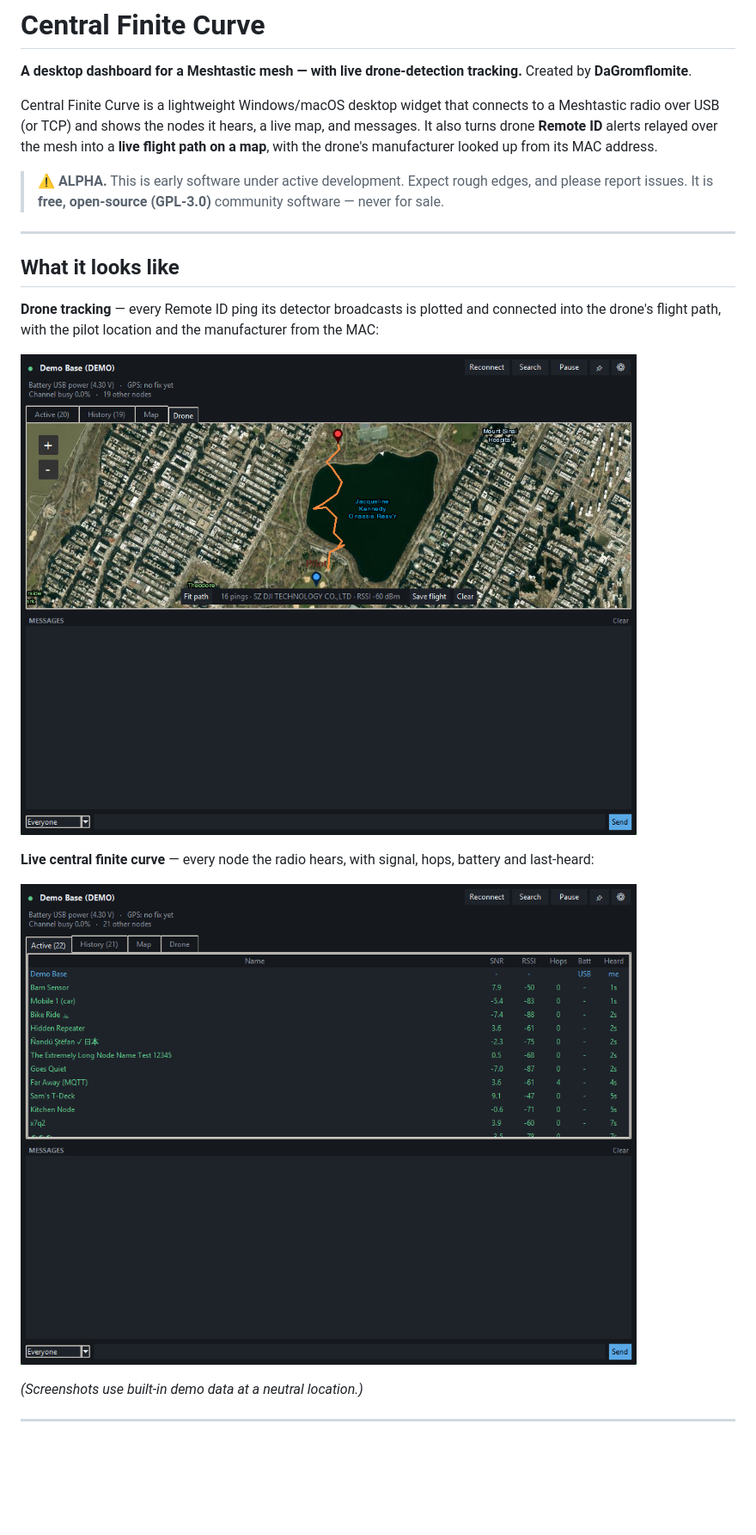
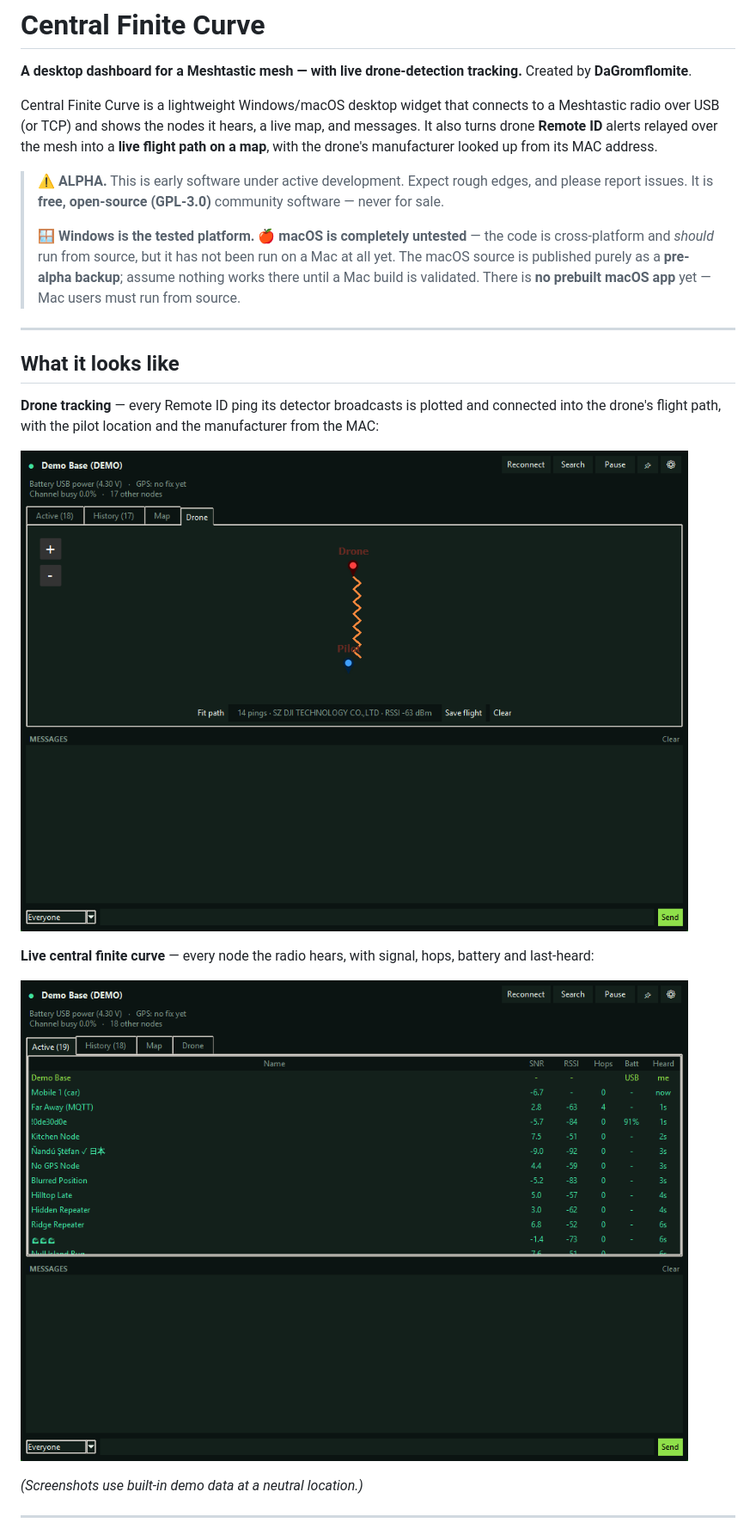
Before and after one commit to DaGromflomite/Central-Finite-Curve, a Markdown page: README.md, the part around one of its changes. Shown at 86% size. GitHub-like rendering; pictures changed too: docs/img/active.png, docs/img/drone-track.png; blank space fills up the shorter version.

```diff
--- a/README.md
+++ b/README.md
@@ -10,6 +10,11 @@ drone's manufacturer looked up from its MAC address.
 
 > ⚠️ **ALPHA.** This is early software under active development. Expect rough edges, and please
 > report issues. It is **free, open-source (GPL-3.0)** community software — never for sale.
+>
+> 🪟 **Windows is the tested platform.** 🍎 **macOS is completely untested** — the code is
+> cross-platform and *should* run from source, but it has not been run on a Mac at all yet. The
+> macOS source is published purely as a **pre-alpha backup**; assume nothing works there until a
+> Mac build is validated. There is **no prebuilt macOS app** yet — Mac users must run from source.
 
 ---
 
```
Also changed, not shown: other parts of README.md (+6 -3 lines), CHANGELOG.md (+6 -3 lines), 3 other files.
